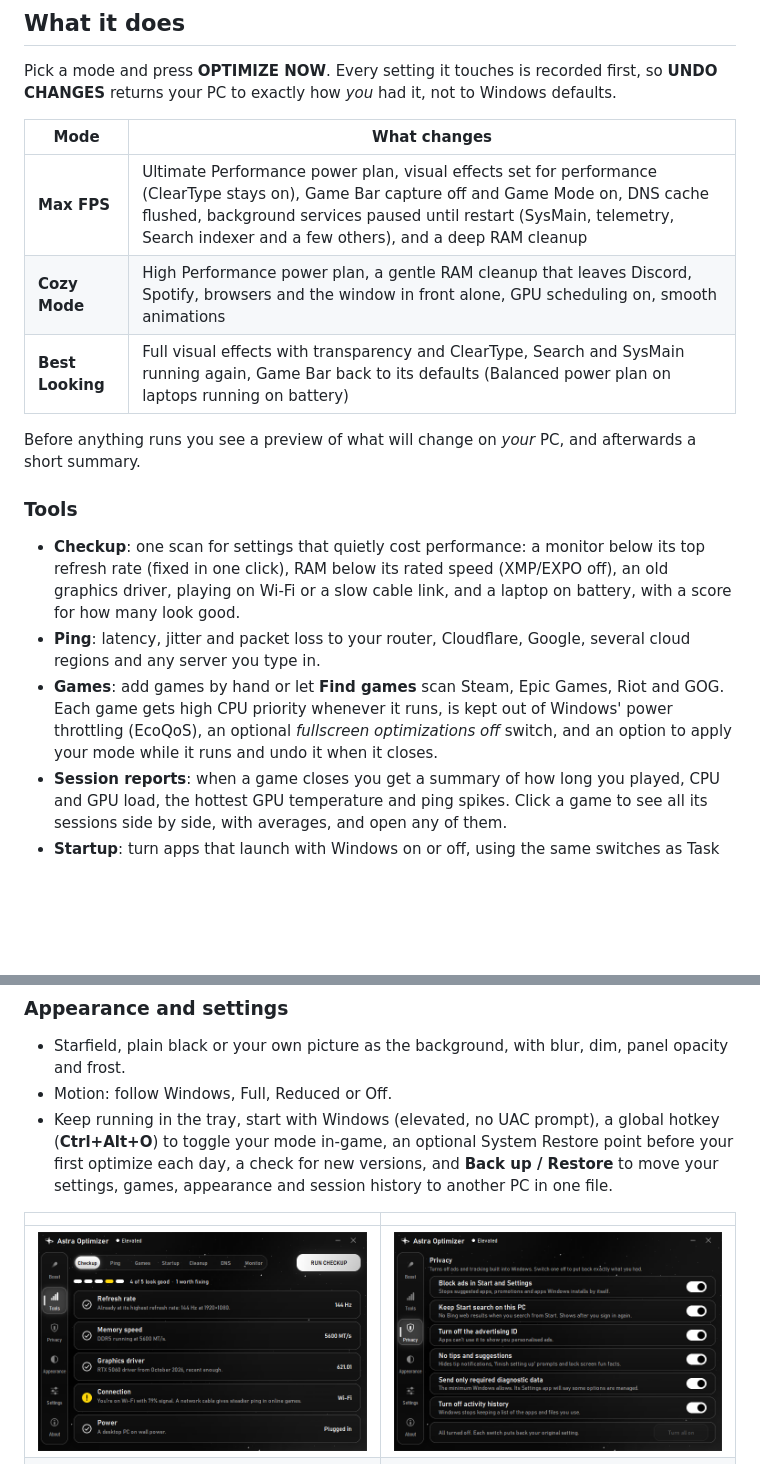
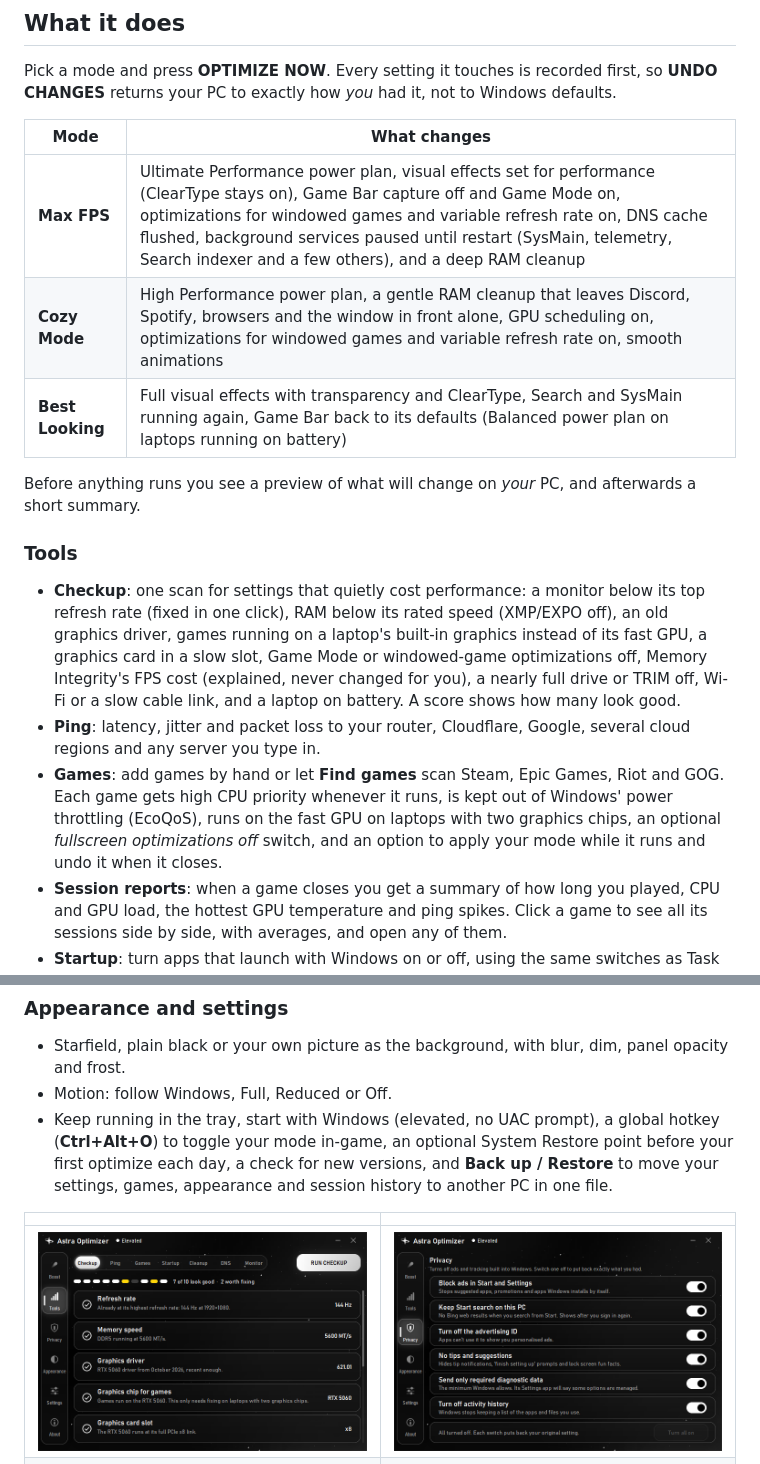
Before and after one commit to theplayerv2/astra-optimizer, a Markdown page: README.md, 2 parts joined by grey strips. Drawn GitHub-style; pictures changed too: docs/screenshots/tools-checkup.png; blank space fills up the shorter version.

```diff
--- a/README.md
+++ b/README.md
@@ -19,17 +19,17 @@ returns your PC to exactly how *you* had it, not to Windows defaults.
 
 | Mode | What changes |
 |---|---|
-| **Max FPS** | Ultimate Performance power plan, visual effects set for performance (ClearType stays on), Game Bar capture off and Game Mode on, DNS cache flushed, background services paused until restart (SysMain, telemetry, Search indexer and a few others), and a deep RAM cleanup |
-| **Cozy Mode** | High Performance power plan, a gentle RAM cleanup that leaves Discord, Spotify, browsers and the window in front alone, GPU scheduling on, smooth animations |
+| **Max FPS** | Ultimate Performance power plan, visual effects set for performance (ClearType stays on), Game Bar capture off and Game Mode on, optimizations for windowed games and variable refresh rate on, DNS cache flushed, background services paused until restart (SysMain, telemetry, Search indexer and a few others), and a deep RAM cleanup |
+| **Cozy Mode** | High Performance power plan, a gentle RAM cleanup that leaves Discord, Spotify, browsers and the window in front alone, GPU scheduling on, optimizations for windowed games and variable refresh rate on, smooth animations |
 | **Best Looking** | Full visual effects with transparency and ClearType, Search and SysMain running again, Game Bar back to its defaults (Balanced power plan on laptops running on battery) |
 
 Before anything runs you see a preview of what will change on *your* PC, and afterwards a short summary.
 
 ### Tools
 
-- **Checkup**: one scan for settings that quietly cost performance: a monitor below its top refresh rate (fixed in one click), RAM below its rated speed (XMP/EXPO off), an old graphics driver, playing on Wi-Fi or a slow cable link, and a laptop on battery, with a score for how many look good.
+- **Checkup**: one scan for settings that quietly cost performance: a monitor below its top refresh rate (fixed in one click), RAM below its rated speed (XMP/EXPO off), an old graphics driver, games running on a laptop's built-in graphics instead of its fast GPU, a graphics card in a slow slot, Game Mode or windowed-game optimizations off, Memory Integrity's FPS cost (explained, never changed for you), a nearly full drive or TRIM off, Wi-Fi or a slow cable link, and a laptop on battery. A score shows how many look good.
 - **Ping**: latency, jitter and packet loss to your router, Cloudflare, Google, several cloud regions and any server you type in.
-- **Games**: add games by hand or let **Find games** scan Steam, Epic Games, Riot and GOG. Each game gets high CPU priority whenever it runs, is kept out of Windows' power throttling (EcoQoS), an optional *fullscreen optimizations off* switch, and an option to apply your mode while it runs and undo it when it closes.
+- **Games**: add games by hand or let **Find games** scan Steam, Epic Games, Riot and GOG. Each game gets high CPU priority whenever it runs, is kept out of Windows' power throttling (EcoQoS), runs on the fast GPU on laptops with two graphics chips, an optional *fullscreen optimizations off* switch, and an option to apply your mode while it runs and undo it when it closes.
 - **Session reports**: when a game closes you get a summary of how long you played, CPU and GPU load, the hottest GPU temperature and ping spikes. Click a game to see all its sessions side by side, with averages, and open any of them.
 - **Startup**: turn apps that launch with Windows on or off, using the same switches as Task Manager.
 - **Cleanup**: clears old files from your temp folders, crash reports, Discord's cache, used Windows Update downloads and the Delivery Optimization cache. Only files untouched for a day are removed, and it asks first. It can also run by itself once a week, never while a game is running.
```
Also changed, not shown: docs/screenshots/history.png, 1 other file.
